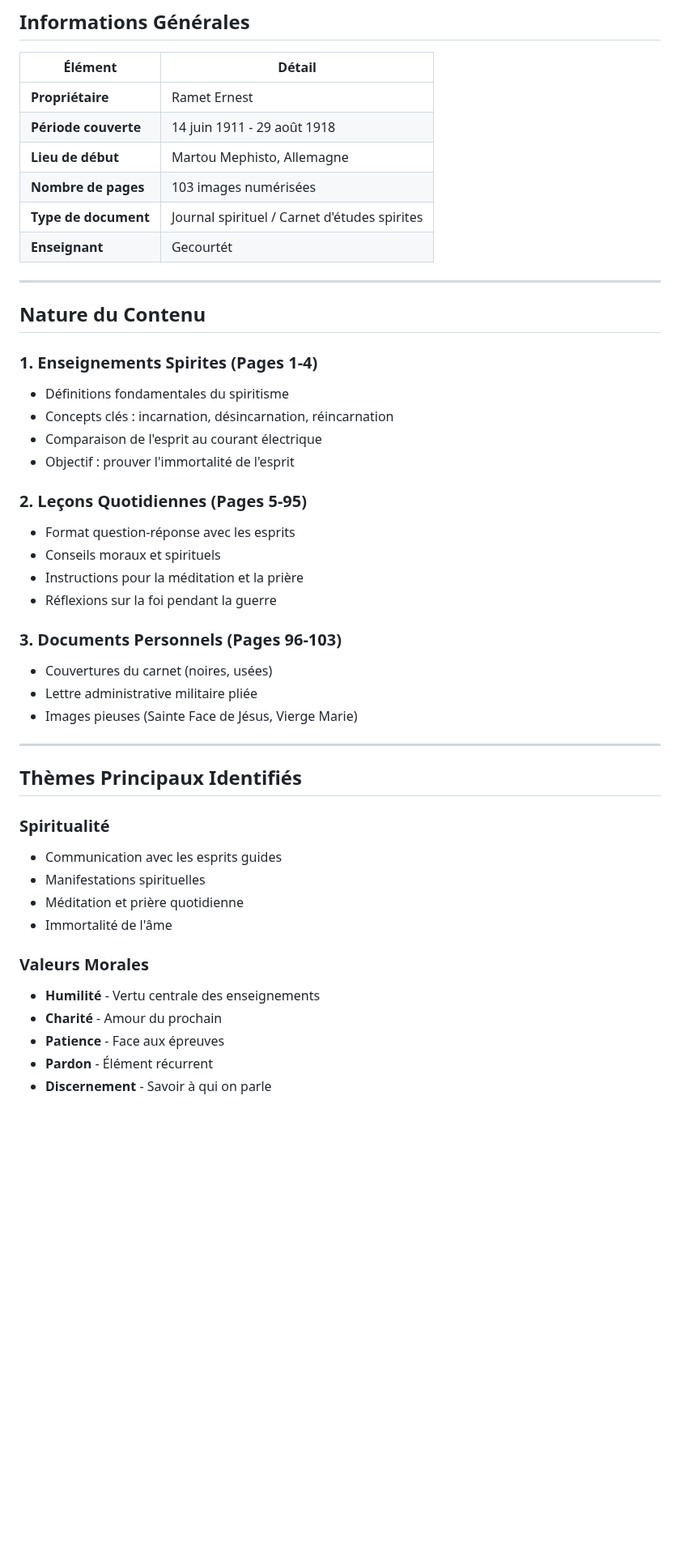
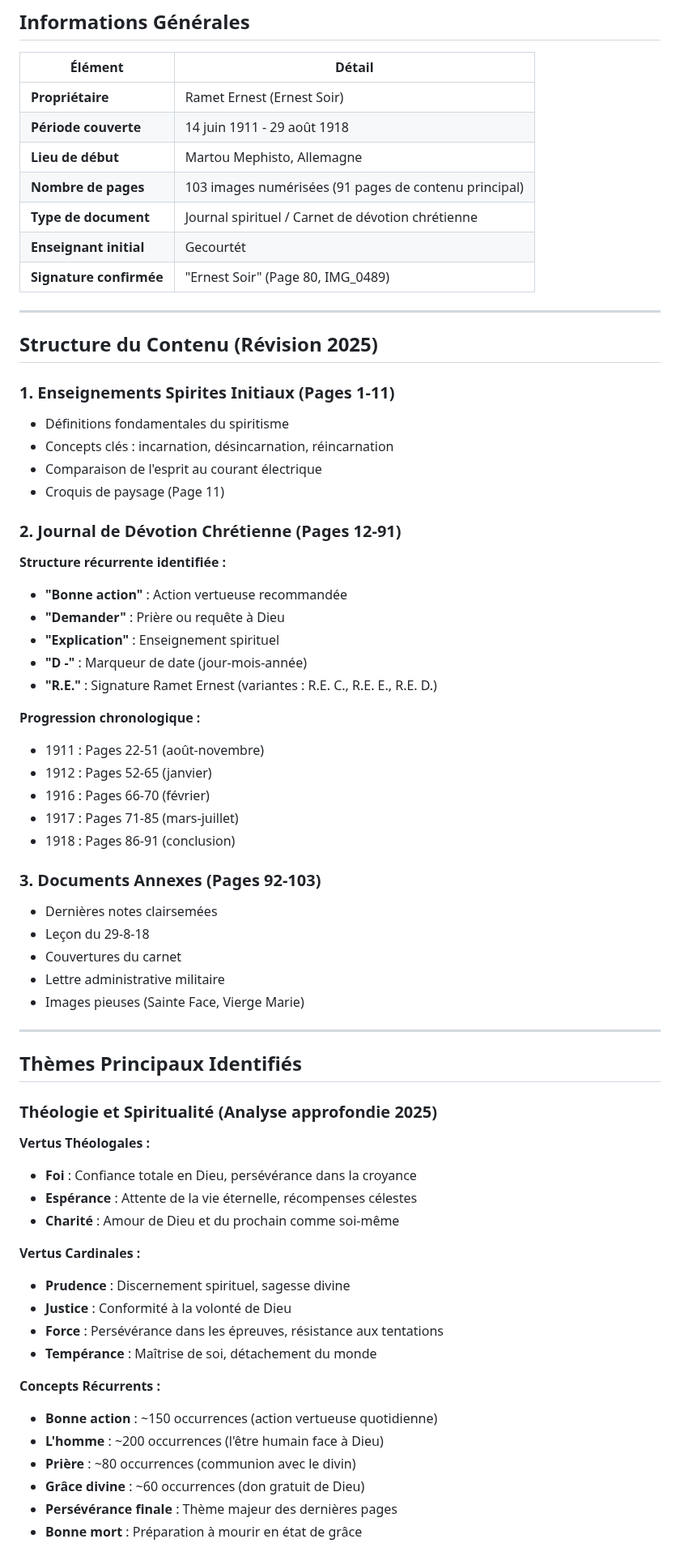
Before and after one commit to frederic-ramet/journal_de_guerre, a Markdown page: synthese_journal.md, the part around one of its changes. Shown at 81% size. Rendered like a GitHub page; blank space fills up the shorter version.

```diff
--- a/synthese_journal.md
+++ b/synthese_journal.md
@@ -4,47 +4,68 @@
 
 | Élément | Détail |
 |---------|--------|
-| **Propriétaire** | Ramet Ernest |
+| **Propriétaire** | Ramet Ernest (Ernest Soir) |
 | **Période couverte** | 14 juin 1911 - 29 août 1918 |
 | **Lieu de début** | Martou Mephisto, Allemagne |
-| **Nombre de pages** | 103 images numérisées |
-| **Type de document** | Journal spirituel / Carnet d'études spirites |
-| **Enseignant** | Gecourtét |
+| **Nombre de pages** | 103 images numérisées (91 pages de contenu principal) |
+| **Type de document** | Journal spirituel / Carnet de dévotion chrétienne |
+| **Enseignant initial** | Gecourtét |
+| **Signature confirmée** | "Ernest Soir" (Page 80, IMG_0489) |
 
 ---
 
-## Nature du Contenu
+## Structure du Contenu (Révision 2025)
 
-### 1. Enseignements Spirites (Pages 1-4)
+### 1. Enseignements Spirites Initiaux (Pages 1-11)
 - Définitions fondamentales du spiritisme
 - Concepts clés : incarnation, désincarnation, réincarnation
 - Comparaison de l'esprit au courant électrique
-- Objectif : prouver l'immortalité de l'esprit
+- Croquis de paysage (Page 11)
 
-### 2. Leçons Quotidiennes (Pages 5-95)
-- Format question-réponse avec les esprits
-- Conseils moraux et spirituels
-- Instructions pour la méditation et la prière
-- Réflexions sur la foi pendant la guerre
+### 2. Journal de Dévotion Chrétienne (Pages 12-91)
+**Structure récurrente identifiée :**
+- **"Bonne action"** : Action vertueuse recommandée
+- **"Demander"** : Prière ou requête à Dieu
+- **"Explication"** : Enseignement spirituel
+- **"D -"** : Marqueur de date (jour-mois-année)
+- **"R.E."** : Signature Ramet Ernest (variantes : R.E. C., R.E. E., R.E. D.)
 
-### 3. Documents Personnels (Pages 96-103)
-- Couvertures du carnet (noires, usées)
-- Lettre administrative militaire pliée
-- Images pieuses (Sainte Face de Jésus, Vierge Marie)
+**Progression chronologique :**
+- 1911 : Pages 22-51 (août-novembre)
+- 1912 : Pages 52-65 (janvier)
+- 1916 : Pages 66-70 (février)
+- 1917 : Pages 71-85 (mars-juillet)
+- 1918 : Pages 86-91 (conclusion)
+
+### 3. Documents Annexes (Pages 92-103)
+- Dernières notes clairsemées
+- Leçon du 29-8-18
+- Couvertures du carnet
+- Lettre administrative militaire
+- Images pieuses (Sainte Face, Vierge Marie)
 
 ---
 
 ## Thèmes Principaux Identifiés
 
-### Spiritualité
-- Communication avec les esprits guides
-- Manifestations spirituelles
-- Méditation et prière quotidienne
-- Immortalité de l'âme
+### Théologie et Spiritualité (Analyse approfondie 2025)
 
-### Valeurs Morales
-- **Humilité** - Vertu centrale des enseignements
-- **Charité** - Amour du prochain
-- **Patience** - Face aux épreuves
-- **Pardon** - Élément récurrent
-- **Discernement** - Savoir à qui on parle
+**Vertus Théologales :**
+- **Foi** : Confiance totale en Dieu, persévérance dans la croyance
+- **Espérance** : Attente de la vie éternelle, récompenses célestes
+- **Charité** : Amour de Dieu et du prochain comme soi-même
+
+**Vertus Cardinales :**
+- **Prudence** : Discernement spirituel, sagesse divine
+- **Justice** : Conformité à la volonté de Dieu
+- **Force** : Persévérance dans les épreuves, résistance aux tentations
+- **Tempérance** : Maîtrise de soi, détachement du monde
+
+**Concepts Récurrents :**
+- **Bonne action** : ~150 occurrences (action vertueuse quotidienne)
+- **L'homme** : ~200 occurrences (l'être humain face à Dieu)
+- **Prière** : ~80 occurrences (communion avec le divin)
+- **Grâce divine** : ~60 occurrences (don gratuit de Dieu)
+- **Persévérance finale** : Thème majeur des dernières pages
+- **Bonne mort** : Préparation à mourir en état de grâce
+
```
Also changed, not shown: other parts of synthese_journal.md (+55 -21 lines), knowledge_graph.md (added, +357 -0 lines).
